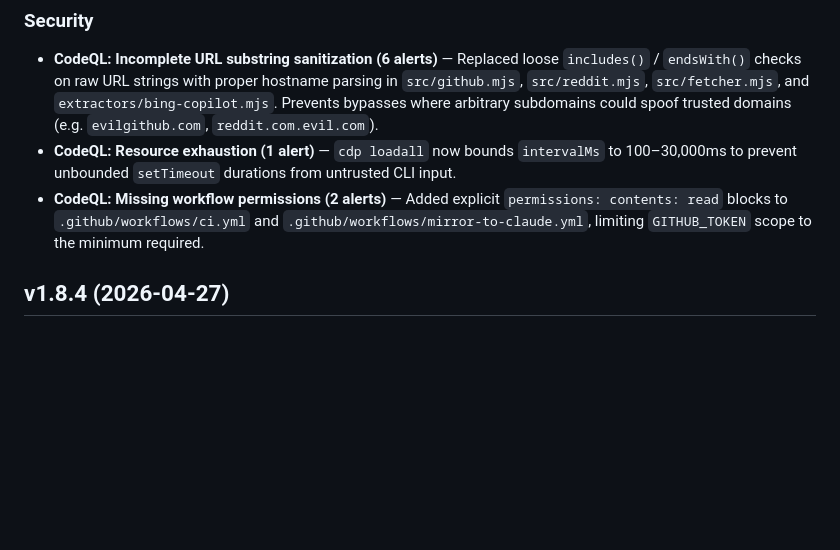
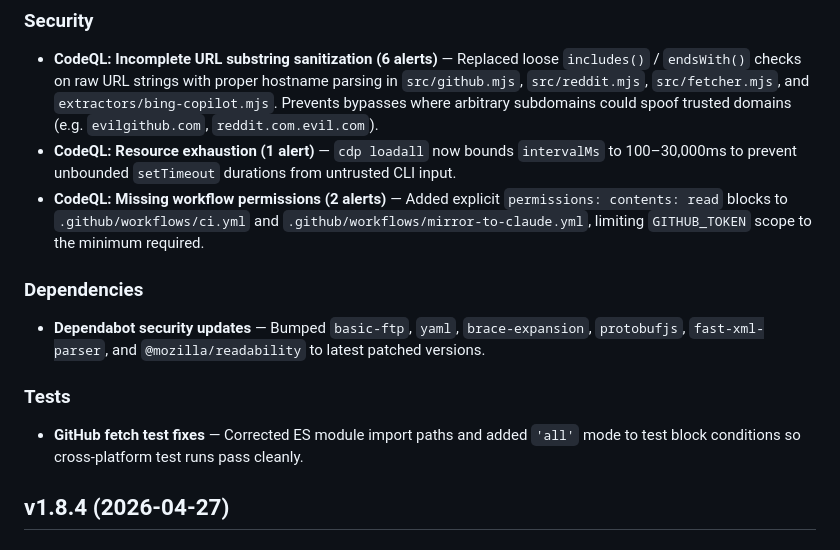
Before and after one commit to apmantza/GreedySearch-pi, a Markdown page: CHANGELOG.md, the part around the change. Rendered like a GitHub page; blank space fills up the shorter version.

Commit message:
docs: update CHANGELOG with dependency bumps and test fixes since v1.8.4

```diff
--- a/CHANGELOG.md
+++ b/CHANGELOG.md
@@ -7,6 +7,14 @@
 - **CodeQL: Incomplete URL substring sanitization (6 alerts)** — Replaced loose `includes()` / `endsWith()` checks on raw URL strings with proper hostname parsing in `src/github.mjs`, `src/reddit.mjs`, `src/fetcher.mjs`, and `extractors/bing-copilot.mjs`. Prevents bypasses where arbitrary subdomains could spoof trusted domains (e.g. `evilgithub.com`, `reddit.com.evil.com`).
 - **CodeQL: Resource exhaustion (1 alert)** — `cdp loadall` now bounds `intervalMs` to 100–30,000ms to prevent unbounded `setTimeout` durations from untrusted CLI input.
 - **CodeQL: Missing workflow permissions (2 alerts)** — Added explicit `permissions: contents: read` blocks to `.github/workflows/ci.yml` and `.github/workflows/mirror-to-claude.yml`, limiting `GITHUB_TOKEN` scope to the minimum required.
+
+### Dependencies
+
+- **Dependabot security updates** — Bumped `basic-ftp`, `yaml`, `brace-expansion`, `protobufjs`, `fast-xml-parser`, and `@mozilla/readability` to latest patched versions.
+
+### Tests
+
+- **GitHub fetch test fixes** — Corrected ES module import paths and added `'all'` mode to test block conditions so cross-platform test runs pass cleanly.
 
 ## v1.8.4 (2026-04-27)
 
```
